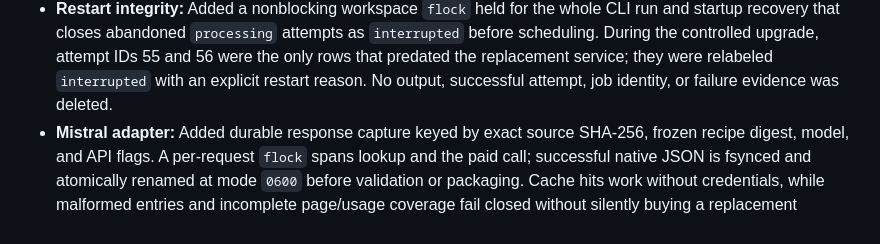
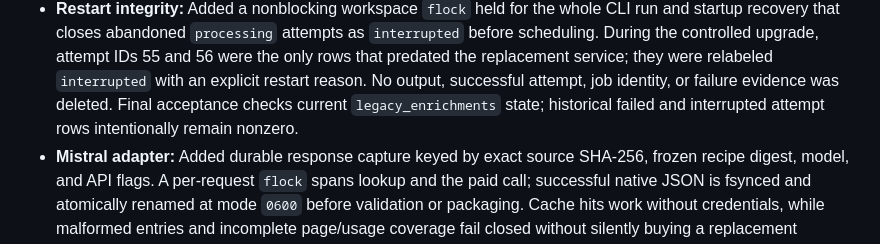
Before and after one commit to tionis/BlobForge, a Markdown page: docs/WORK_LOG.md, the part around the change. Rendered like a GitHub page.

Commit message:
docs: clarify enrichment attempt history

```diff
--- a/docs/WORK_LOG.md
+++ b/docs/WORK_LOG.md
@@ -24,6 +24,8 @@
   attempt IDs 55 and 56 were the only rows that predated the replacement
   service; they were relabeled `interrupted` with an explicit restart reason.
   No output, successful attempt, job identity, or failure evidence was deleted.
+  Final acceptance checks current `legacy_enrichments` state; historical failed
+  and interrupted attempt rows intentionally remain nonzero.
 - **Mistral adapter:** Added durable response capture keyed by exact source
   SHA-256, frozen recipe digest, model, and API flags. A per-request `flock`
   spans lookup and the paid call; successful native JSON is fsynced and
```
Also changed, not shown: docs/enrichment_backfill_operations.md (+4 -2 lines).
